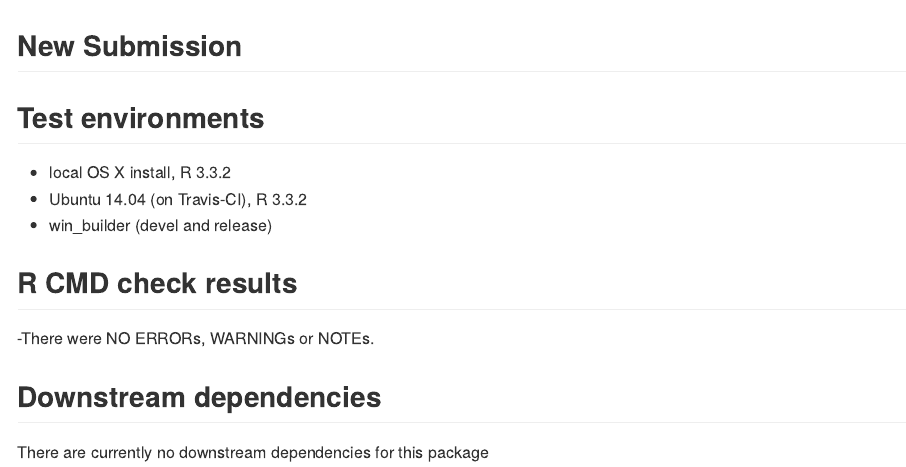
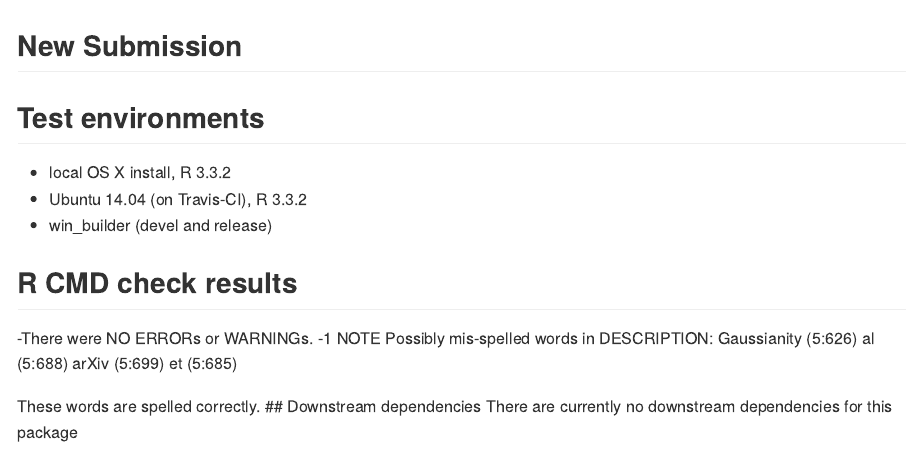
Before and after one commit to kbose28/FarmSelect, an R Markdown document (cran-comments.Rmd): the page in a window 1100 px wide, from its top. The pictures show the output file cran-comments.md that the author committed with the source, drawn offline in the style of GitHub.

Commit message:
cran comments updated

```diff
--- a/cran-comments.Rmd
+++ b/cran-comments.Rmd
@@ -11,7 +11,14 @@ output: md_document
 
 ## R CMD check results
 
- -There were NO ERRORs, WARNINGs or NOTEs.
+ -There were NO ERRORs or WARNINGs.
+ -1 NOTE
+ Possibly mis-spelled words in DESCRIPTION:
+  Gaussianity (5:626)
+  al (5:688)
+  arXiv (5:699)
+  et (5:685)
 
+  These words are spelled correctly.
 ## Downstream dependencies
    There are currently no downstream dependencies for this package
```
Also changed, not shown: cran-comments.md, vignettes/FarmSelect-vignette.html (added).
